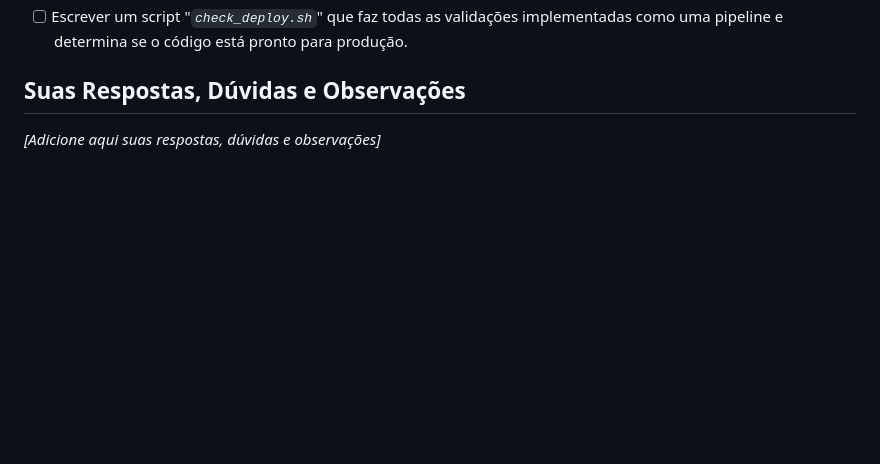
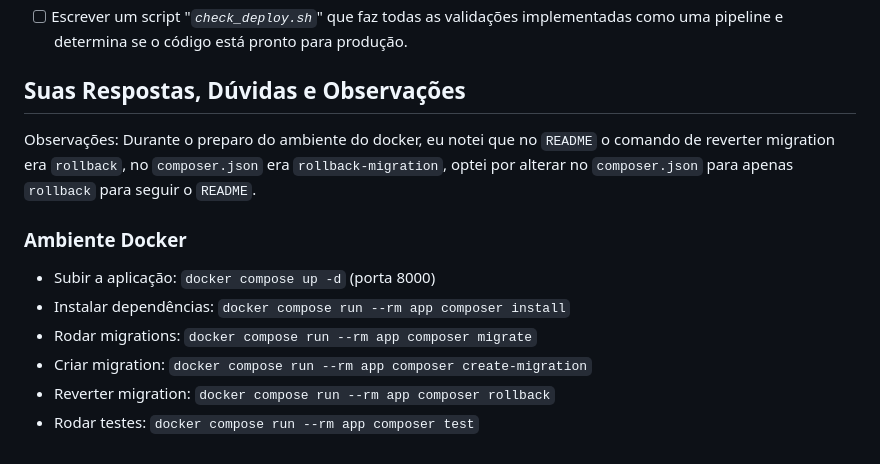
Before and after one commit to gnery7/product-catalog-api, a Markdown page: README.md, the part around the change. Rendered like a GitHub page; blank space fills up the shorter version.

Commit message:
docs: adiciona o campo 'Ambiente Docker' e observacoes sobre rollback

```diff
--- a/README.md
+++ b/README.md
@@ -171,4 +171,13 @@ Para efetuar a criação do ambiente docker, partimos de algumas premissas:
 - [ ] Escrever um script "_`check_deploy.sh`_" que faz todas as validações implementadas como uma pipeline e determina se o código está pronto para produção.
 
 ## Suas Respostas, Dúvidas e Observações
-_[Adicione  aqui suas respostas, dúvidas e observações]_
+Observações: Durante o preparo do ambiente do docker, eu notei que no `README` o comando de reverter migration era `rollback`, no `composer.json` era `rollback-migration`, optei por alterar no `composer.json` para apenas `rollback` para seguir o `README`.
+
+
+### Ambiente Docker
+- Subir a aplicação: `docker compose up -d` (porta 8000)
+- Instalar dependências: `docker compose run --rm app composer install`
+- Rodar migrations: `docker compose run --rm app composer migrate`
+- Criar migration: `docker compose run --rm app composer create-migration`
+- Reverter migration: `docker compose run --rm app composer rollback`
+- Rodar testes: `docker compose run --rm app composer test`
```
